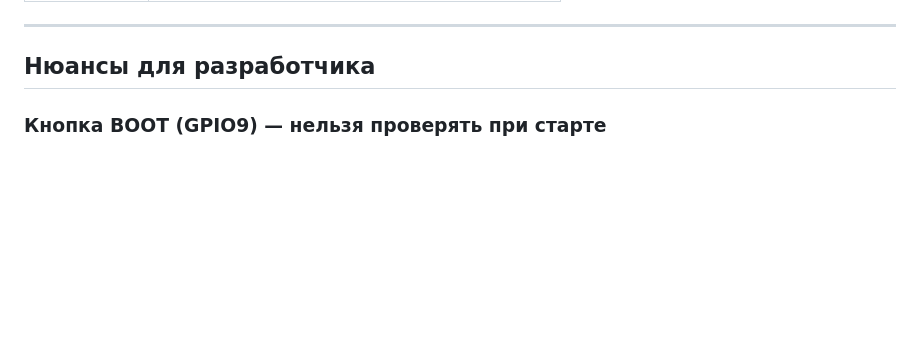
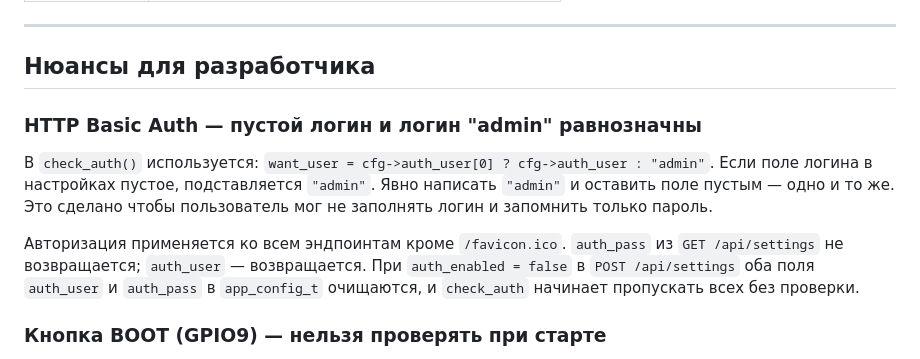
Before and after one commit to Borman22/esp32-jk-bms, a Markdown page: README.md, the part around one of its changes. Rendered like a GitHub page; blank space fills up the shorter version.

```diff
--- a/README.md
+++ b/README.md
@@ -278,6 +303,12 @@ main.c
 ---
 
 ## Нюансы для разработчика
+
+### HTTP Basic Auth — пустой логин и логин "admin" равнозначны
+
+В `check_auth()` используется: `want_user = cfg->auth_user[0] ? cfg->auth_user : "admin"`. Если поле логина в настройках пустое, подставляется `"admin"`. Явно написать `"admin"` и оставить поле пустым — одно и то же. Это сделано чтобы пользователь мог не заполнять логин и запомнить только пароль.
+
+Авторизация применяется ко всем эндпоинтам кроме `/favicon.ico`. `auth_pass` из `GET /api/settings` не возвращается; `auth_user` — возвращается. При `auth_enabled = false` в `POST /api/settings` оба поля `auth_user` и `auth_pass` в `app_config_t` очищаются, и `check_auth` начинает пропускать всех без проверки.
 
 ### Кнопка BOOT (GPIO9) — нельзя проверять при старте
 
```
Also changed, not shown: other parts of README.md (+32 -7 lines), CLAUDE.md (+17 -2 lines).
